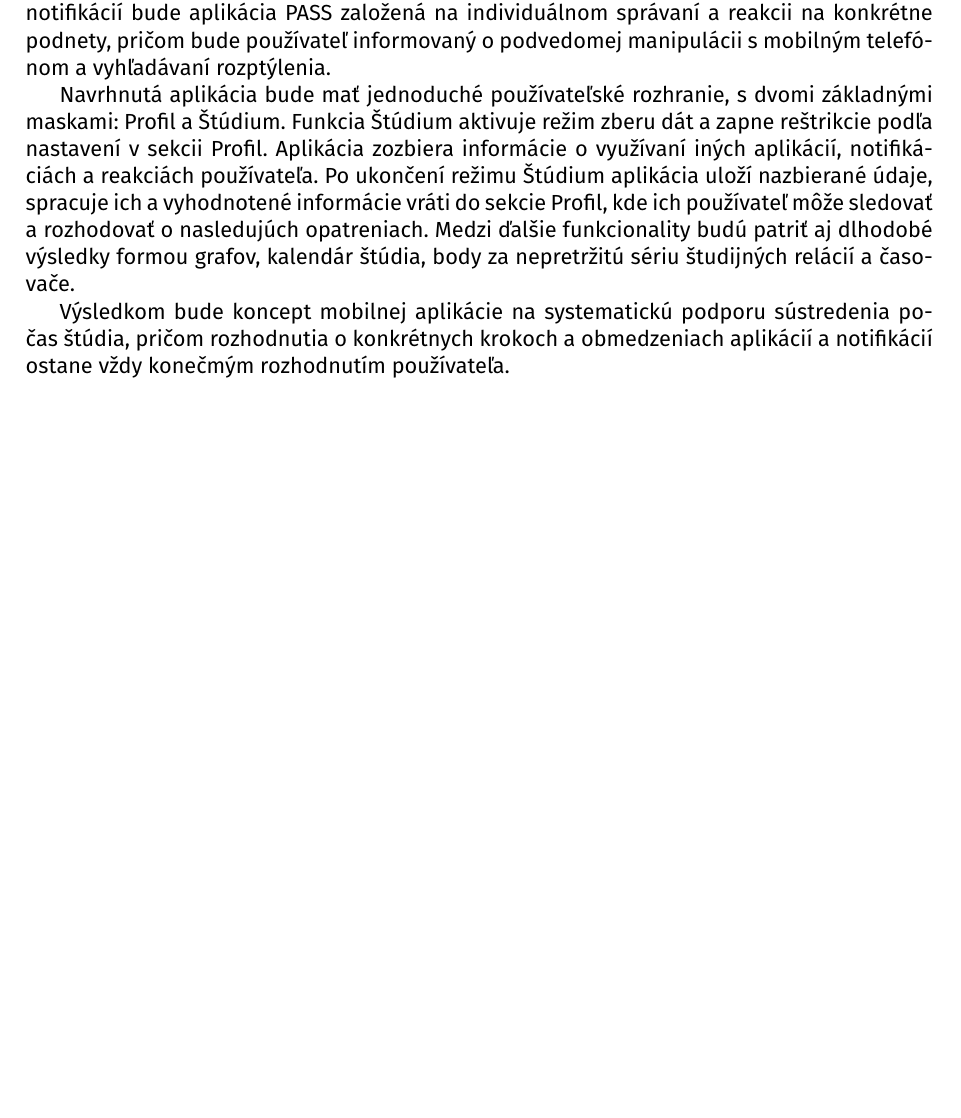
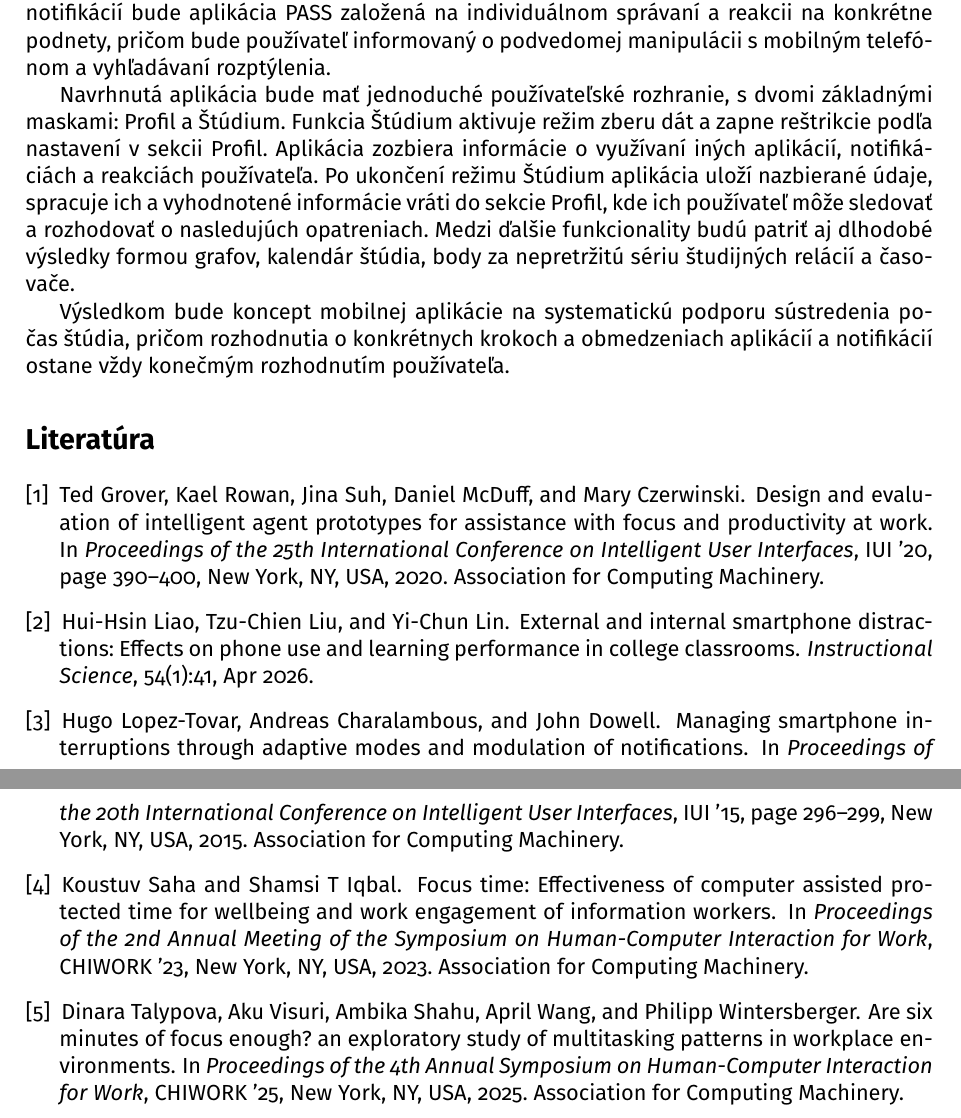
Before and after one commit to andrej2431/MIP, a LaTeX document (zameranie_projektu.tex, which reads references.bib): part of page 2 of 2 before the commit and two parts of pages 2 and 3 of 3 after it, the two joined at a grey line, cut so that both start at the same text, the shorter picture padded with empty space. Compiled offline with pdfLaTeX.

Commit message:
added references, cleaned up README and added pdf version

```diff
--- /dev/null
+++ b/references.bib
@@ -0,0 +1,7 @@
+@inproceedings{10.1145/2678025.2701390,
+author = {Lopez-Tovar, Hugo and Charalambous, Andreas and Dowell, John},
+title = {Managing Smartphone Interruptions through Adaptive Modes and Modulation of Notifications},
+year = {2015},
+isbn = {9781450333061},
+publisher = {Association for Computing Machinery},
+address = {New York, NY, USA},
@@ -0,0 +11,3 @@
+booktitle = {Proceedings of the 20th International Conference on Intelligent User Interfaces},
+pages = {296–299},
+numpages = {4},
@@ -0,0 +18,6 @@
+author = {Grover, Ted and Rowan, Kael and Suh, Jina and McDuff, Daniel and Czerwinski, Mary},
+title = {Design and evaluation of intelligent agent prototypes for assistance with focus and productivity at work},
+year = {2020},
+isbn = {9781450371186},
+publisher = {Association for Computing Machinery},
+address = {New York, NY, USA},
@@ -0,0 +27,2 @@
+booktitle = {Proceedings of the 25th International Conference on Intelligent User Interfaces},
+pages = {390–400},
@@ -0,0 +32,8 @@
+series = {IUI '20}
+}@inproceedings{10.1145/3596671.3598571,
+author = {Saha, Koustuv and Iqbal, Shamsi T},
+title = {Focus Time: Effectiveness of Computer Assisted Protected Time for Wellbeing and Work Engagement of Information Workers},
+year = {2023},
+isbn = {9798400708077},
+publisher = {Association for Computing Machinery},
+address = {New York, NY, USA},
@@ -0,0 +43 @@
+booktitle = {Proceedings of the 2nd Annual Meeting of the Symposium on Human-Computer Interaction for Work},
@@ -0,0 +48,8 @@
+series = {CHIWORK '23}
+}@inproceedings{10.1145/3729176.3729198,
+author = {Talypova, Dinara and Visuri, Aku and Shahu, Ambika and Wang, April and Wintersberger, Philipp},
+title = {Are Six Minutes of Focus Enough? An Exploratory Study of Multitasking Patterns in Workplace Environments.},
+year = {2025},
+isbn = {9798400713842},
+publisher = {Association for Computing Machinery},
+address = {New York, NY, USA},
@@ -0,0 +59,3 @@
+booktitle = {Proceedings of the 4th Annual Symposium on Human-Computer Interaction for Work},
+articleno = {9},
+numpages = {15},
@@ -0,0 +70,8 @@
+title={External and internal smartphone distractions: Effects on phone use and learning performance in college classrooms},
+journal={Instructional Science},
+year={2026},
+month={Apr},
+day={13},
+volume={54},
+number={1},
+pages={41},
```
Also changed, not shown: zameranie_projektu.tex (+4 -2 lines), README.md, zameranie_projektu.pdf (added), references.bib (36 more changed lines), 1 other file.
